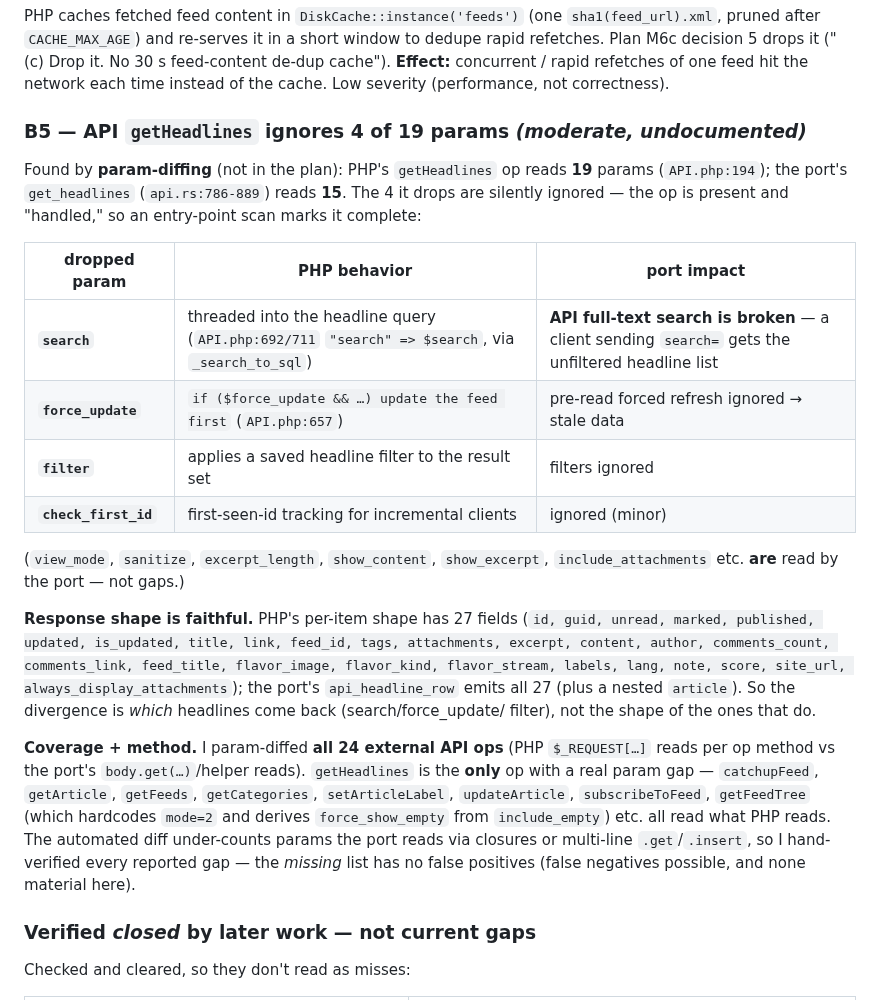
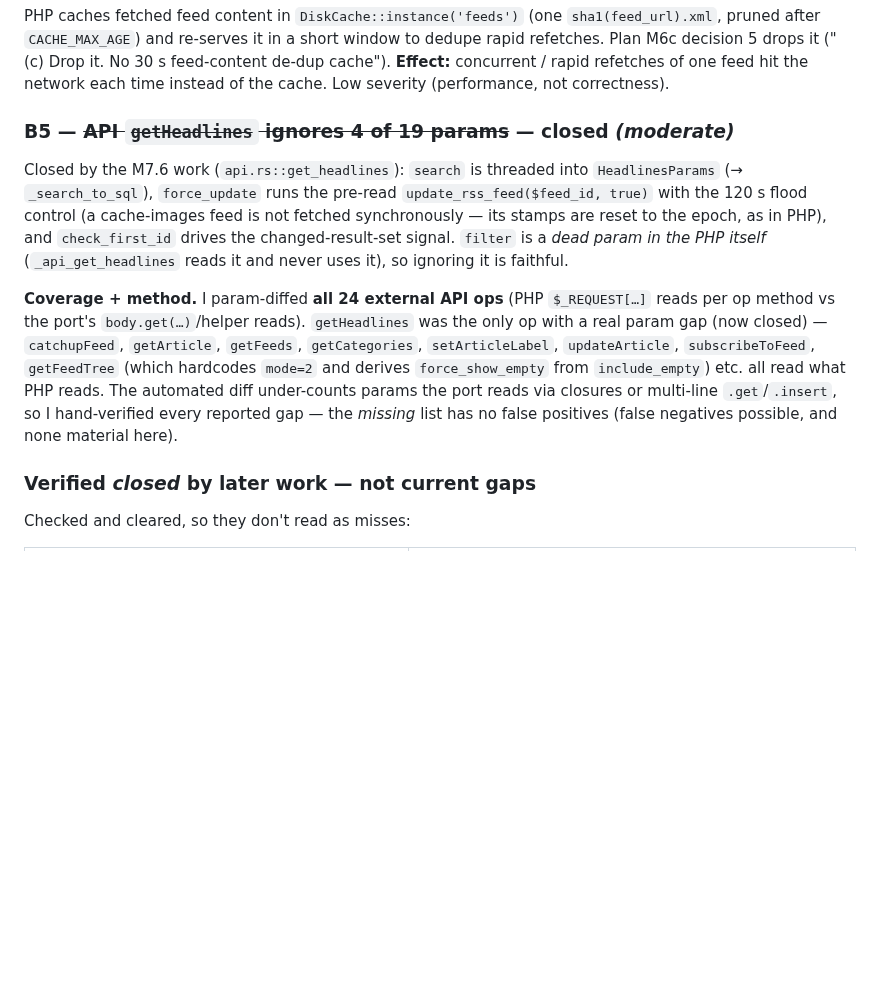
Before and after one commit to slydetector/ttrss-rust, a Markdown page: docs/php-port-gap-scan.md, the part around the change. GitHub-like rendering; blank space fills up the shorter version.

Commit message:
docs: mark gap-scan B5 closed (getHeadlines params landed in M7.6)

```diff
--- a/docs/php-port-gap-scan.md
+++ b/docs/php-port-gap-scan.md
@@ -241,40 +241,26 @@ feed-content de-dup cache"). **Effect:** concurrent / rapid refetches of one fee
 the network each time instead of the cache. Low severity (performance, not
 correctness).
 
-### B5 — API `getHeadlines` ignores 4 of 19 params *(moderate, undocumented)*
+### B5 — ~~API `getHeadlines` ignores 4 of 19 params~~ — closed *(moderate)*
 
-Found by **param-diffing** (not in the plan): PHP's `getHeadlines` op reads **19**
-params (`API.php:194`); the port's `get_headlines` (`api.rs:786-889`) reads **15**.
-The 4 it drops are silently ignored — the op is present and "handled," so an
-entry-point scan marks it complete:
-
-| dropped param | PHP behavior | port impact |
-| --- | --- | --- |
-| **`search`** | threaded into the headline query (`API.php:692/711` `"search" => $search`, via `_search_to_sql`) | **API full-text search is broken** — a client sending `search=` gets the unfiltered headline list |
-| **`force_update`** | `if ($force_update && …) update the feed first` (`API.php:657`) | pre-read forced refresh ignored → stale data |
-| **`filter`** | applies a saved headline filter to the result set | filters ignored |
-| **`check_first_id`** | first-seen-id tracking for incremental clients | ignored (minor) |
-
-(`view_mode`, `sanitize`, `excerpt_length`, `show_content`, `show_excerpt`,
-`include_attachments` etc. **are** read by the port — not gaps.)
-
-**Response shape is faithful.** PHP's per-item shape has 27 fields (`id, guid,
-unread, marked, published, updated, is_updated, title, link, feed_id, tags,
-attachments, excerpt, content, author, comments_count, comments_link, feed_title,
-flavor_image, flavor_kind, flavor_stream, labels, lang, note, score, site_url,
-always_display_attachments`); the port's `api_headline_row` emits all 27 (plus a nested
-`article`). So the divergence is *which* headlines come back (search/force_update/
-filter), not the shape of the ones that do.
+Closed by the M7.6 work (`api.rs::get_headlines`): `search` is threaded into
+`HeadlinesParams` (→ `_search_to_sql`), `force_update` runs the pre-read
+`update_rss_feed($feed_id, true)` with the 120 s flood control (a
+cache-images feed is not fetched synchronously — its stamps are reset to the
+epoch, as in PHP), and `check_first_id` drives the changed-result-set
+signal. `filter` is a *dead param in the PHP itself* (`_api_get_headlines`
+reads it and never uses it), so ignoring it is faithful.
 
 **Coverage + method.** I param-diffed **all 24 external API ops** (PHP
 `$_REQUEST[…]` reads per op method vs the port's `body.get(…)`/helper reads).
-`getHeadlines` is the **only** op with a real param gap — `catchupFeed`,
-`getArticle`, `getFeeds`, `getCategories`, `setArticleLabel`, `updateArticle`,
-`subscribeToFeed`, `getFeedTree` (which hardcodes `mode=2` and derives
-`force_show_empty` from `include_empty`) etc. all read what PHP reads. The
-automated diff under-counts params the port reads via closures or multi-line
-`.get`/`.insert`, so I hand-verified every reported gap — the *missing* list has no
-false positives (false negatives possible, and none material here).
+`getHeadlines` was the only op with a real param gap (now closed) —
+`catchupFeed`, `getArticle`, `getFeeds`, `getCategories`, `setArticleLabel`,
+`updateArticle`, `subscribeToFeed`, `getFeedTree` (which hardcodes `mode=2`
+and derives `force_show_empty` from `include_empty`) etc. all read what PHP
+reads. The automated diff under-counts params the port reads via closures or
+multi-line `.get`/`.insert`, so I hand-verified every reported gap — the
+*missing* list has no false positives (false negatives possible, and none
+material here).
 
 ### Verified *closed* by later work — **not** current gaps
 
```
